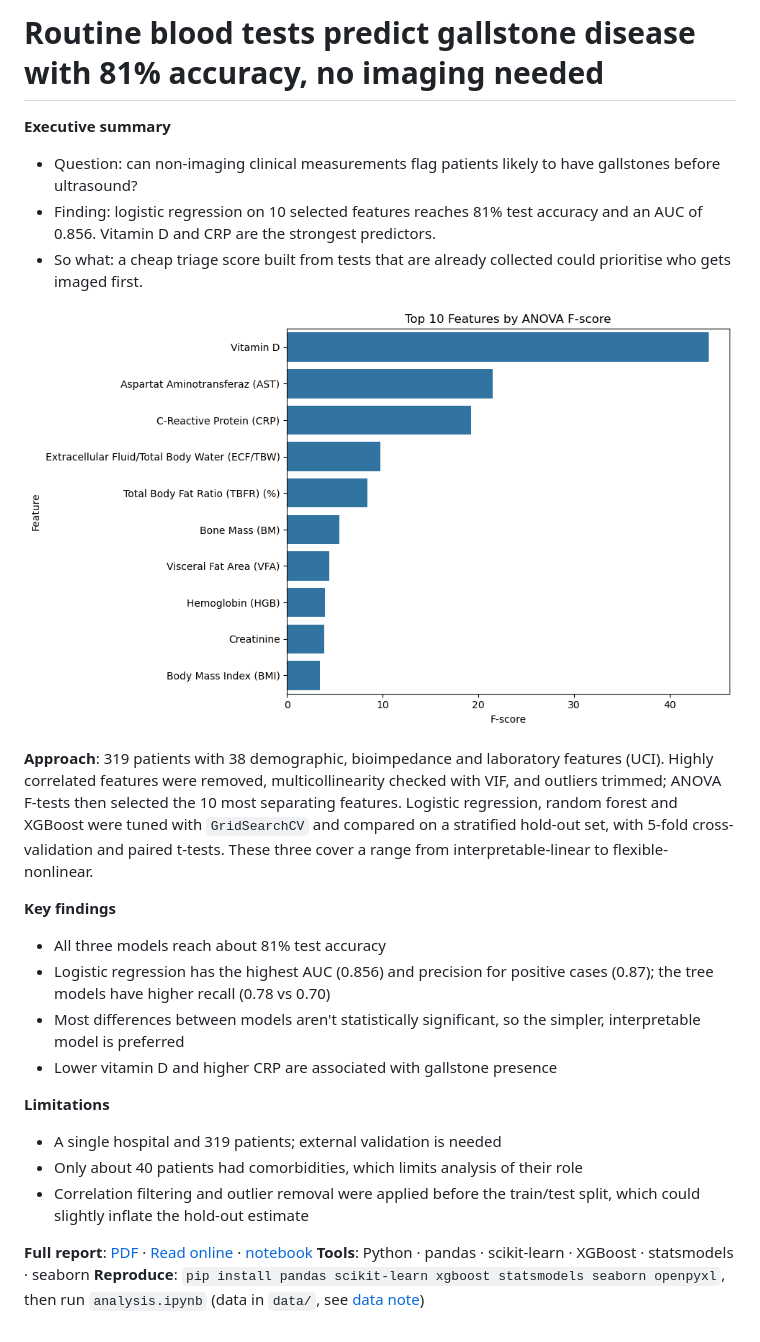
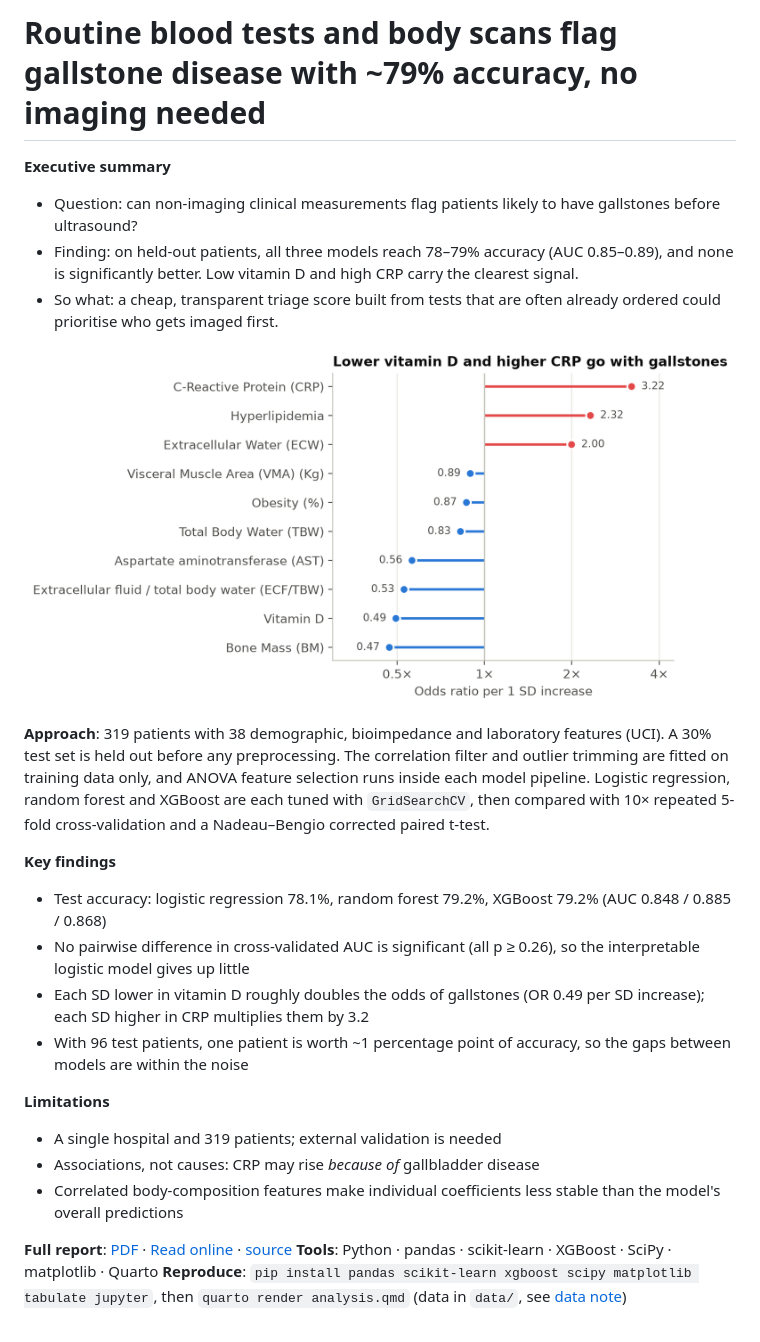
Before and after one commit to kyanite03/analytics-case-studies, a Markdown page: 02-gallstone-disease-prediction/README.md, the part around one of its changes. Rendered like a GitHub page; pictures changed too: 02-gallstone-disease-prediction/figures/key_chart.png.

```diff
--- a/02-gallstone-disease-prediction/README.md
+++ b/02-gallstone-disease-prediction/README.md
@@ -1,7 +1,7 @@
-# Routine blood tests predict gallstone disease with 81% accuracy, no imaging needed
+# Routine blood tests and body scans flag gallstone disease with ~79% accuracy, no imaging needed
 
 **Executive summary**
 - Question: can non-imaging clinical measurements flag patients likely to have gallstones before ultrasound?
-- Finding: logistic regression on 10 selected features reaches 81% test accuracy and an AUC of 0.856. Vitamin D and CRP are the strongest predictors.
-- So what: a cheap triage score built from tests that are already collected could prioritise who gets imaged first.
+- Finding: on held-out patients, all three models reach 78–79% accuracy (AUC 0.85–0.89), and none is significantly better. Low vitamin D and high CRP carry the clearest signal.
+- So what: a cheap, transparent triage score built from tests that are often already ordered could prioritise who gets imaged first.
 
@@ -9,17 +9,17 @@
 
-**Approach**: 319 patients with 38 demographic, bioimpedance and laboratory features (UCI). Highly correlated features were removed, multicollinearity checked with VIF, and outliers trimmed; ANOVA F-tests then selected the 10 most separating features. Logistic regression, random forest and XGBoost were tuned with `GridSearchCV` and compared on a stratified hold-out set, with 5-fold cross-validation and paired t-tests. These three cover a range from interpretable-linear to flexible-nonlinear.
+**Approach**: 319 patients with 38 demographic, bioimpedance and laboratory features (UCI). A 30% test set is held out before any preprocessing. The correlation filter and outlier trimming are fitted on training data only, and ANOVA feature selection runs inside each model pipeline. Logistic regression, random forest and XGBoost are each tuned with `GridSearchCV`, then compared with 10× repeated 5-fold cross-validation and a Nadeau–Bengio corrected paired t-test.
 
 **Key findings**
-- All three models reach about 81% test accuracy
-- Logistic regression has the highest AUC (0.856) and precision for positive cases (0.87); the tree models have higher recall (0.78 vs 0.70)
-- Most differences between models aren't statistically significant, so the simpler, interpretable model is preferred
-- Lower vitamin D and higher CRP are associated with gallstone presence
+- Test accuracy: logistic regression 78.1%, random forest 79.2%, XGBoost 79.2% (AUC 0.848 / 0.885 / 0.868)
+- No pairwise difference in cross-validated AUC is significant (all p ≥ 0.26), so the interpretable logistic model gives up little
+- Each SD lower in vitamin D roughly doubles the odds of gallstones (OR 0.49 per SD increase); each SD higher in CRP multiplies them by 3.2
+- With 96 test patients, one patient is worth ~1 percentage point of accuracy, so the gaps between models are within the noise
 
 **Limitations**
 - A single hospital and 319 patients; external validation is needed
-- Only about 40 patients had comorbidities, which limits analysis of their role
-- Correlation filtering and outlier removal were applied before the train/test split, which could slightly inflate the hold-out estimate
+- Associations, not causes: CRP may rise *because of* gallbladder disease
+- Correlated body-composition features make individual coefficients less stable than the model's overall predictions
 
-**Full report**: [PDF](report.pdf) · [Read online](https://kyanite03.github.io/analytics-case-studies/02-gallstone-disease-prediction/report.html) · [notebook](analysis.ipynb)
-**Tools**: Python · pandas · scikit-learn · XGBoost · statsmodels · seaborn
-**Reproduce**: `pip install pandas scikit-learn xgboost statsmodels seaborn openpyxl`, then run `analysis.ipynb` (data in `data/`, see [data note](data/README.md))
+**Full report**: [PDF](report.pdf) · [Read online](https://kyanite03.github.io/analytics-case-studies/02-gallstone-disease-prediction/report.html) · [source](analysis.qmd)
+**Tools**: Python · pandas · scikit-learn · XGBoost · SciPy · matplotlib · Quarto
+**Reproduce**: `pip install pandas scikit-learn xgboost scipy matplotlib tabulate jupyter`, then `quarto render analysis.qmd` (data in `data/`, see [data note](data/README.md))
```
Also changed, not shown: other parts of 02-gallstone-disease-prediction/README.md (+1 -1 lines), 02-gallstone-disease-prediction/data/README.md (+1 -1 lines), 7 other files.
